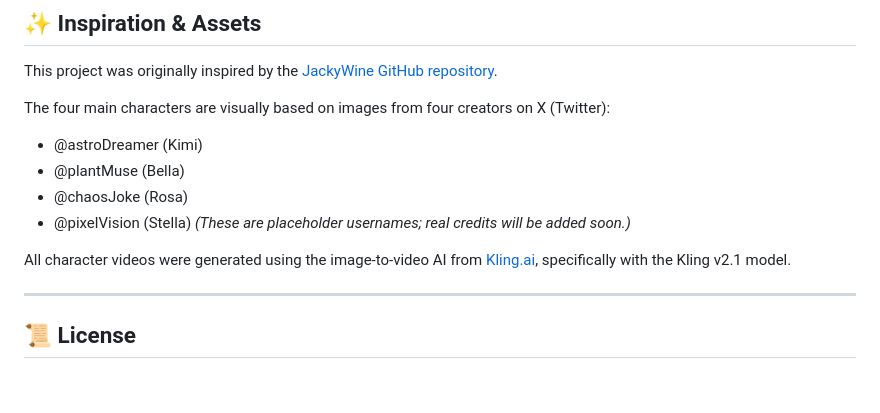
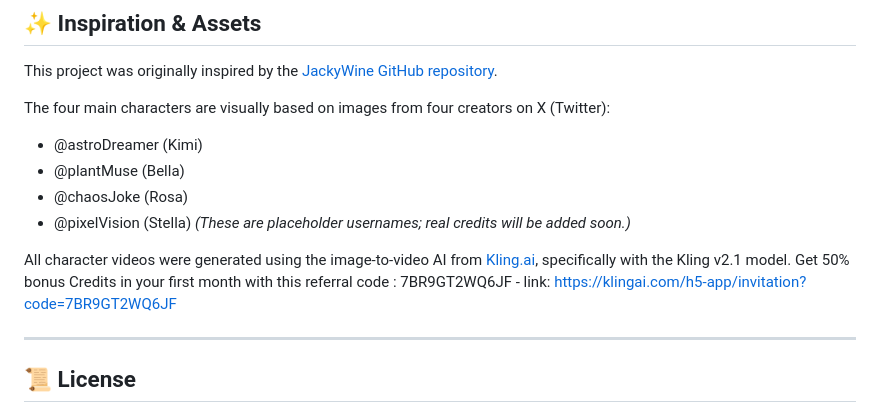
Before and after one commit to virtualkimi/virtual-kimi, a Markdown page: README.md, the part around the change. Rendered like a GitHub page; blank space fills up the shorter version.

```diff
--- a/README.md
+++ b/README.md
@@ -377,6 +377,7 @@ The four main characters are visually based on images from four creators on X (T
   _(These are placeholder usernames; real credits will be added soon.)_
 
 All character videos were generated using the image-to-video AI from [Kling.ai](https://kling.ai), specifically with the Kling v2.1 model.
+Get 50% bonus Credits in your first month with this referral code : 7BR9GT2WQ6JF - link: https://klingai.com/h5-app/invitation?code=7BR9GT2WQ6JF
 
 ---
 
```
